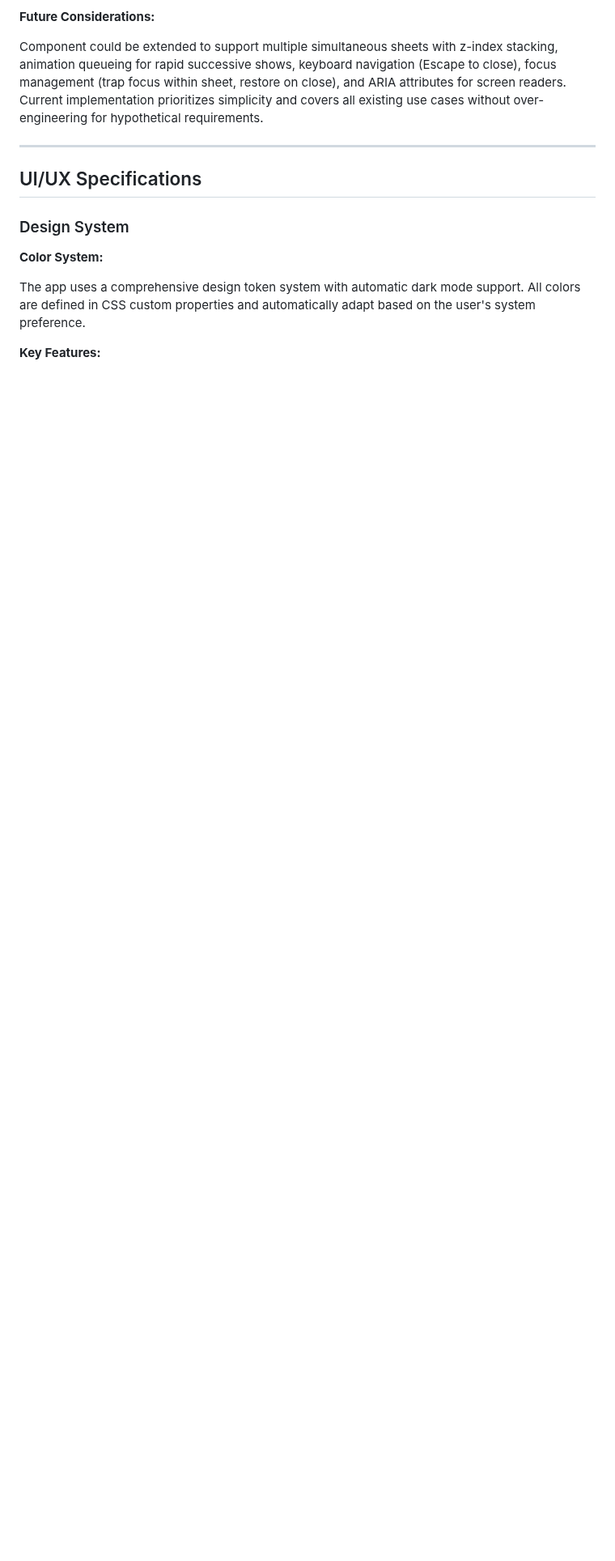
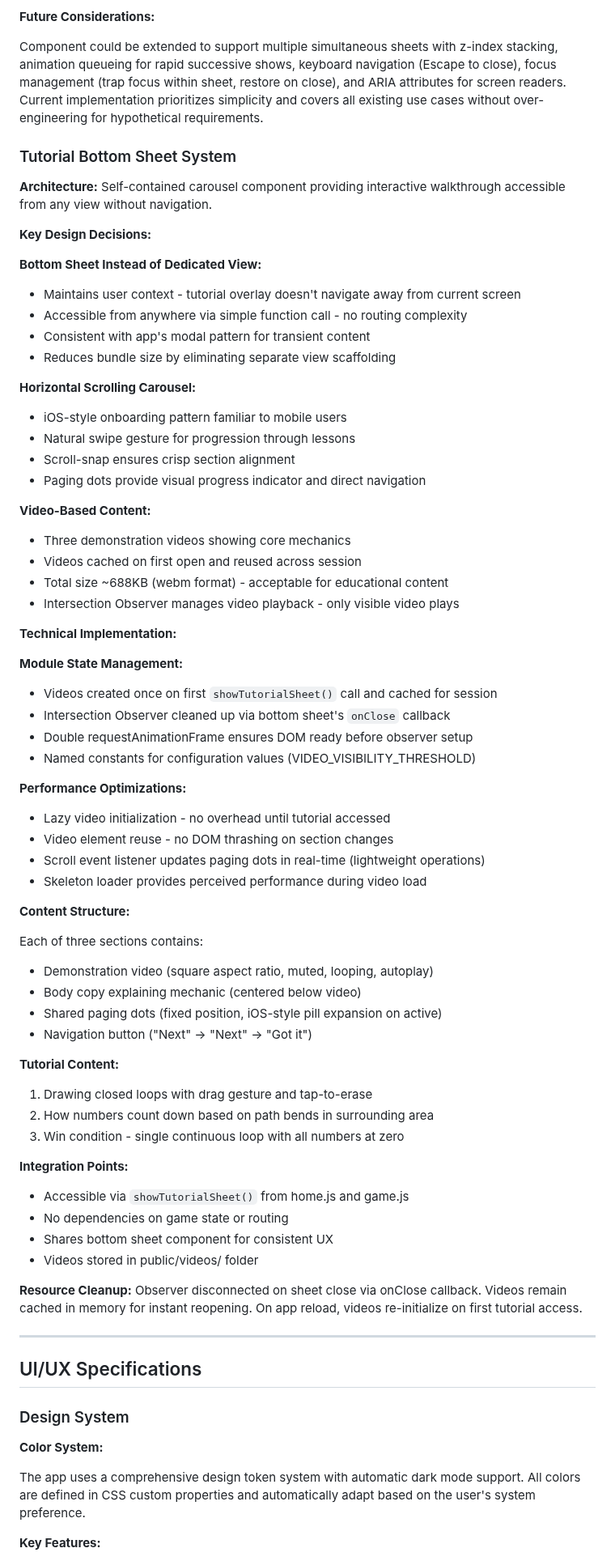
Before and after one commit to alexduckmanton/rope-game, a Markdown page: CLAUDE.md, the part around one of its changes. Shown at 81% size. Rendered like a GitHub page; blank space fills up the shorter version.

```diff
--- a/CLAUDE.md
+++ b/CLAUDE.md
@@ -634,6 +643,66 @@ No built-in state tracking across multiple sheets (only one should be visible at
 
 Component could be extended to support multiple simultaneous sheets with z-index stacking, animation queueing for rapid successive shows, keyboard navigation (Escape to close), focus management (trap focus within sheet, restore on close), and ARIA attributes for screen readers. Current implementation prioritizes simplicity and covers all existing use cases without over-engineering for hypothetical requirements.
 
+### Tutorial Bottom Sheet System
+
+**Architecture:** Self-contained carousel component providing interactive walkthrough accessible from any view without navigation.
+
+**Key Design Decisions:**
+
+**Bottom Sheet Instead of Dedicated View:**
+- Maintains user context - tutorial overlay doesn't navigate away from current screen
+- Accessible from anywhere via simple function call - no routing complexity
+- Consistent with app's modal pattern for transient content
+- Reduces bundle size by eliminating separate view scaffolding
+
+**Horizontal Scrolling Carousel:**
+- iOS-style onboarding pattern familiar to mobile users
+- Natural swipe gesture for progression through lessons
+- Scroll-snap ensures crisp section alignment
+- Paging dots provide visual progress indicator and direct navigation
+
+**Video-Based Content:**
+- Three demonstration videos showing core mechanics
+- Videos cached on first open and reused across session
+- Total size ~688KB (webm format) - acceptable for educational content
+- Intersection Observer manages video playback - only visible video plays
+
+**Technical Implementation:**
+
+**Module State Management:**
+- Videos created once on first `showTutorialSheet()` call and cached for session
+- Intersection Observer cleaned up via bottom sheet's `onClose` callback
+- Double requestAnimationFrame ensures DOM ready before observer setup
+- Named constants for configuration values (VIDEO_VISIBILITY_THRESHOLD)
+
+**Performance Optimizations:**
+- Lazy video initialization - no overhead until tutorial accessed
+- Video element reuse - no DOM thrashing on section changes
+- Scroll event listener updates paging dots in real-time (lightweight operations)
+- Skeleton loader provides perceived performance during video load
+
+**Content Structure:**
+
+Each of three sections contains:
+- Demonstration video (square aspect ratio, muted, looping, autoplay)
+- Body copy explaining mechanic (centered below video)
+- Shared paging dots (fixed position, iOS-style pill expansion on active)
+- Navigation button ("Next" → "Next" → "Got it")
+
+**Tutorial Content:**
+1. Drawing closed loops with drag gesture and tap-to-erase
+2. How numbers count down based on path bends in surrounding area
+3. Win condition - single continuous loop with all numbers at zero
+
+**Integration Points:**
+- Accessible via `showTutorialSheet()` from home.js and game.js
+- No dependencies on game state or routing
+- Shares bottom sheet component for consistent UX
+- Videos stored in public/videos/ folder
+
+**Resource Cleanup:**
+Observer disconnected on sheet close via onClose callback. Videos remain cached in memory for instant reopening. On app reload, videos re-initialize on first tutorial access.
+
 -----
 
 ## UI/UX Specifications
```
Also changed, not shown: other parts of CLAUDE.md (+21 -13 lines).
